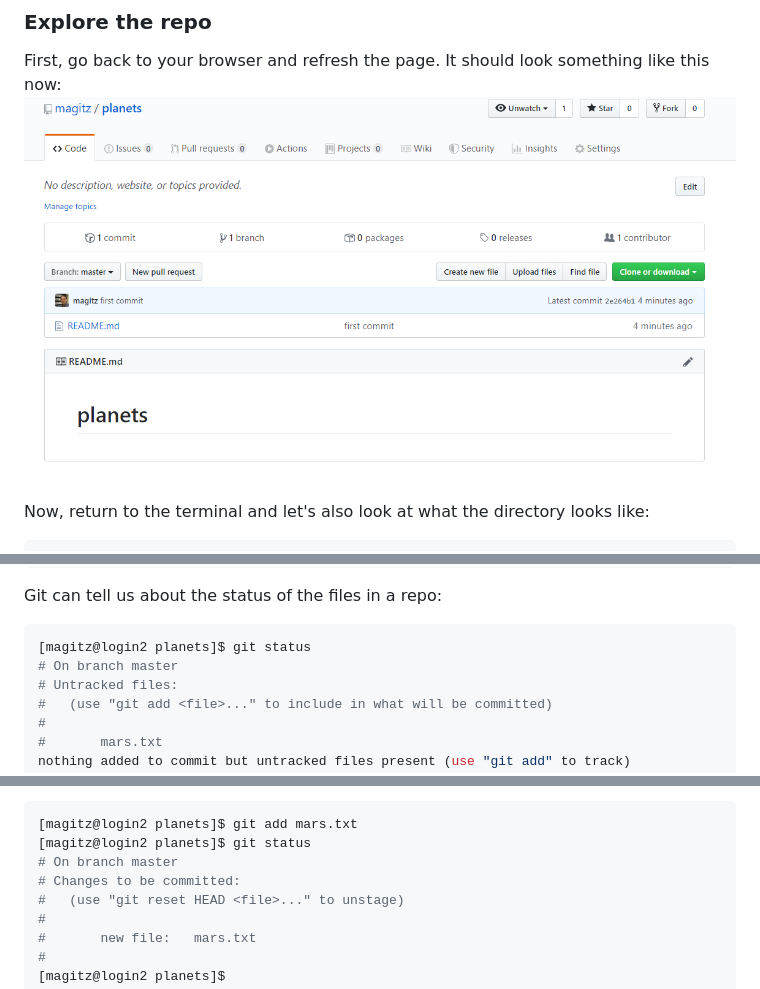
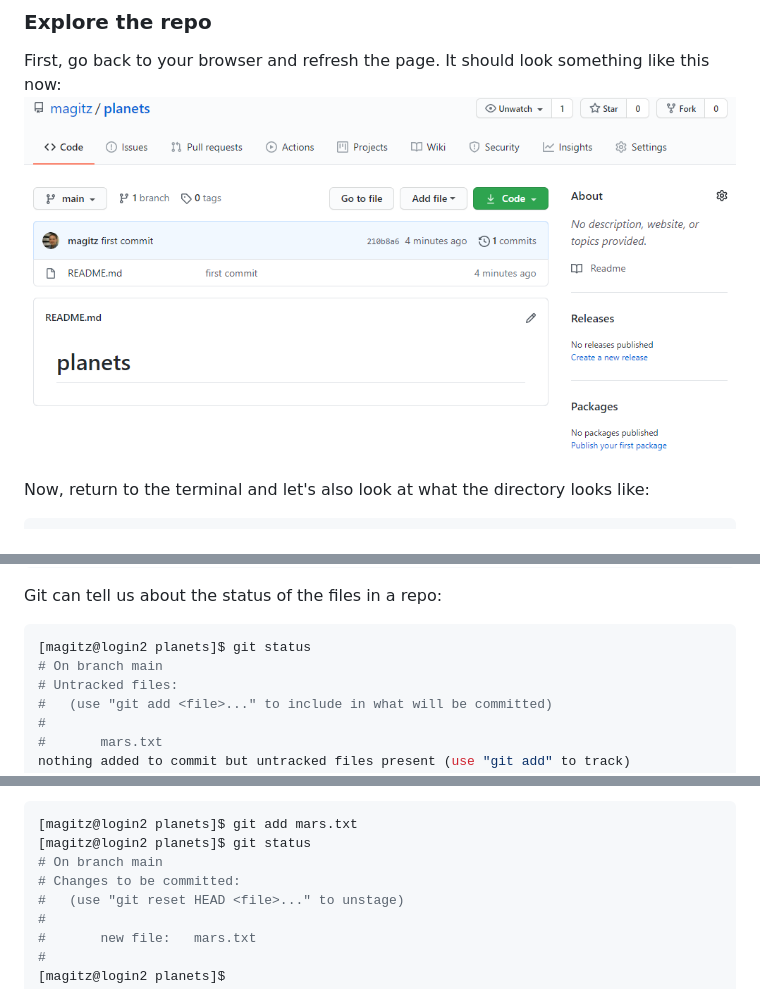
Before and after one commit to UFResearchComputing/git-training, a Markdown page: Hands-on2.md, 3 parts joined by grey strips. GitHub-like rendering; pictures changed too: images/planets_1.png.

````diff
--- a/Hands-on2.md
+++ b/Hands-on2.md
@@ -48,7 +48,7 @@ Git can tell us about the status of the files in a repo:
 
 ```bash
 [magitz@login2 planets]$ git status
-# On branch master
+# On branch main
 # Untracked files:
 #   (use "git add <file>..." to include in what will be committed)
 #
@@ -62,7 +62,7 @@ Git is also often helpful with suggesting commands. It found the untracked file
 ```bash
 [magitz@login2 planets]$ git add mars.txt
 [magitz@login2 planets]$ git status
-# On branch master
+# On branch main
 # Changes to be committed:
 #   (use "git reset HEAD <file>..." to unstage)
 #
````
Also changed, not shown: other parts of Hands-on2.md (+10 -9 lines), images/git_change_branch.png, images/git_conflicts.png, images/git_new_repo_info.png, images/git_pull_request.png, images/planets_2.png, 2 other files.
